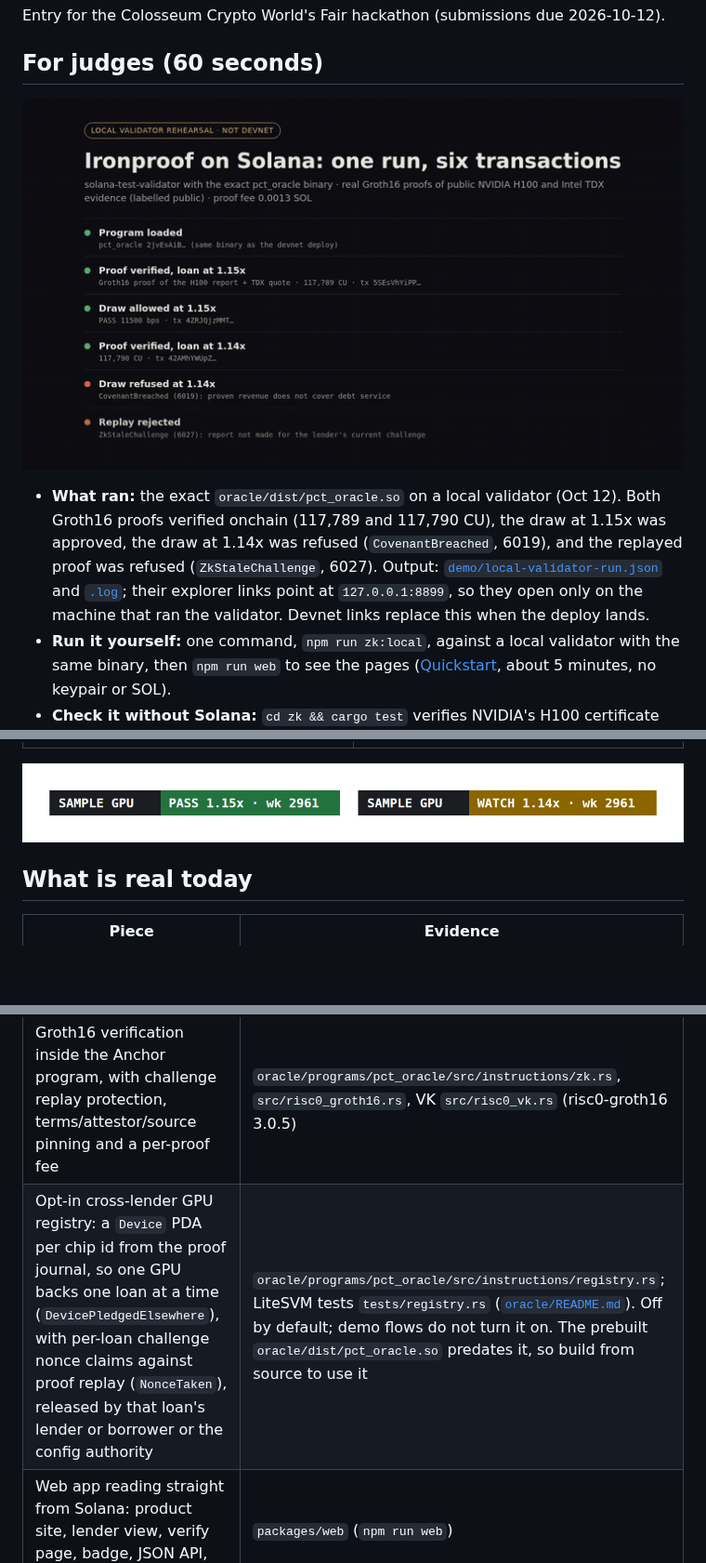
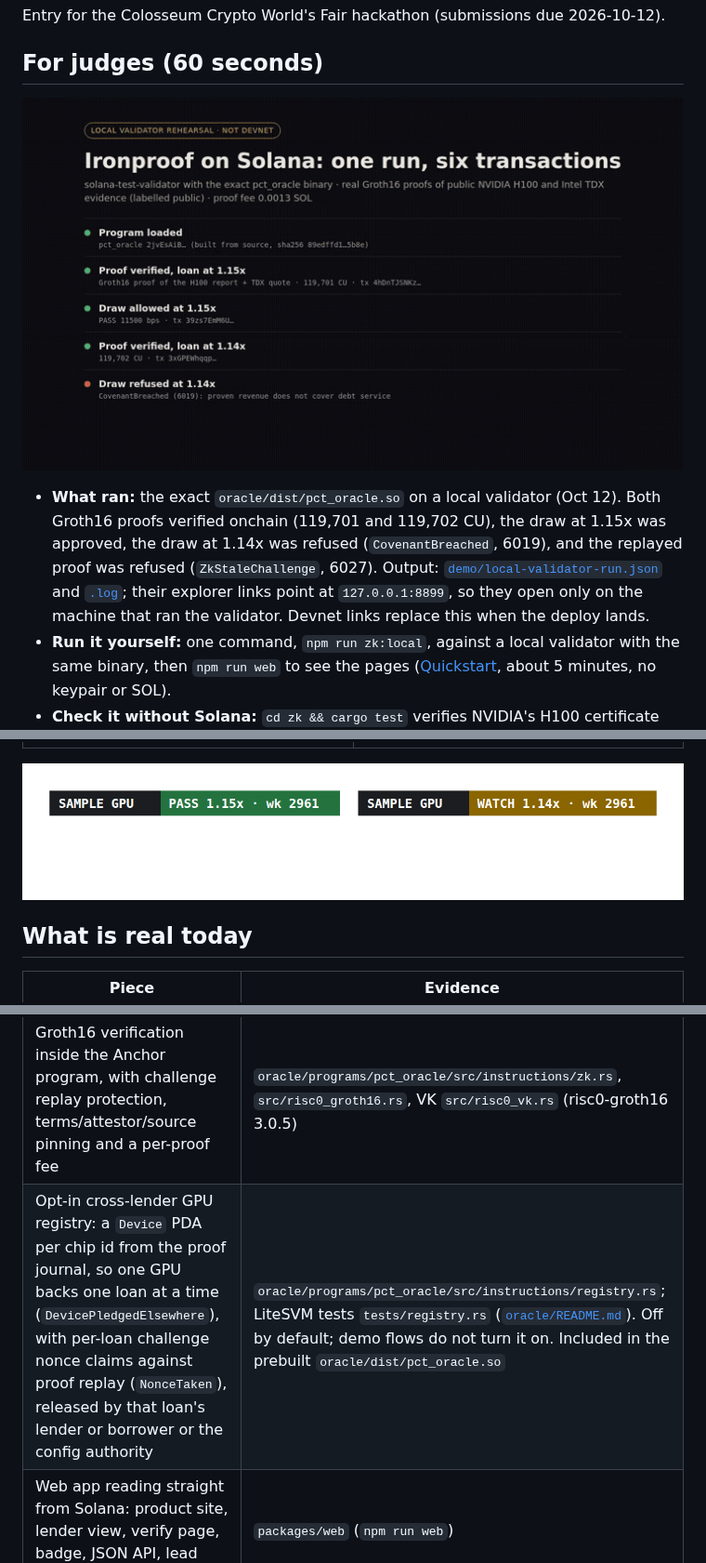
Before and after one commit to let-the-dreamers-rise/plumbline, a Markdown page: README.md, 3 parts joined by grey strips. Shown at 93% size. Rendered like a GitHub page; pictures changed too: docs/img/badge.png, docs/img/demo.gif; blank space fills up the shorter version.

```diff
--- a/README.md
+++ b/README.md
@@ -22,7 +22,7 @@ Entry for the Colosseum Crypto World's Fair hackathon (submissions due 2026-10-1
 
 ![Card, PASS verify page, WATCH verify page and badges from the local-validator run](docs/img/demo.gif)
 
-- **What ran:** the exact `oracle/dist/pct_oracle.so` on a local validator (Oct 12). Both Groth16 proofs verified onchain (117,789 and 117,790 CU), the draw at 1.15x was approved, the draw at 1.14x was refused (`CovenantBreached`, 6019), and the replayed proof was refused (`ZkStaleChallenge`, 6027). Output: [`demo/local-validator-run.json`](demo/local-validator-run.json) and [`.log`](demo/local-validator-run.log); their explorer links point at `127.0.0.1:8899`, so they open only on the machine that ran the validator. Devnet links replace this when the deploy lands.
+- **What ran:** the exact `oracle/dist/pct_oracle.so` on a local validator (Oct 12). Both Groth16 proofs verified onchain (119,701 and 119,702 CU), the draw at 1.15x was approved, the draw at 1.14x was refused (`CovenantBreached`, 6019), and the replayed proof was refused (`ZkStaleChallenge`, 6027). Output: [`demo/local-validator-run.json`](demo/local-validator-run.json) and [`.log`](demo/local-validator-run.log); their explorer links point at `127.0.0.1:8899`, so they open only on the machine that ran the validator. Devnet links replace this when the deploy lands.
 - **Run it yourself:** one command, `npm run zk:local`, against a local validator with the same binary, then `npm run web` to see the pages ([Quickstart](#quickstart), about 5 minutes, no keypair or SOL).
 - **Check it without Solana:** `cd zk && cargo test` verifies NVIDIA's H100 certificate chain (P-384) and the TDX quote natively (22 tests, about 30 s once crates are cached); `npm install && npm test` runs the TypeScript suite.
 - **Read first:** [What runs on sample data](#what-runs-on-sample-data). Every input in the demo is a published sample or a test key; the verifier, the program and the proofs are real.
@@ -42,7 +42,7 @@ Entry for the Colosseum Crypto World's Fair hackathon (submissions due 2026-10-1
 | RISC Zero guest that verifies an NVIDIA SPDM report to NVIDIA's root (P-384), a TDX v4 quote to Intel's root (P-256), and k-of-n Reclaim-format revenue claims, and computes the covenant | `zk/lib/src/{gpu,tdx,revenue}.rs`, guest `zk/risc0/methods/guest/src/main.rs`, see [`zk/README.md`](zk/README.md) |
 | Real Groth16 proofs of that guest, committed | `zk/fixtures/covenant-strong*-groth16.json` (image id `0xbf16300e…bfe2`) |
 | Groth16 verification inside the Anchor program, with challenge replay protection, terms/attestor/source pinning and a per-proof fee | `oracle/programs/pct_oracle/src/instructions/zk.rs`, `src/risc0_groth16.rs`, VK `src/risc0_vk.rs` (risc0-groth16 3.0.5) |
-| Opt-in cross-lender GPU registry: a `Device` PDA per chip id from the proof journal, so one GPU backs one loan at a time (`DevicePledgedElsewhere`), with per-loan challenge nonce claims against proof replay (`NonceTaken`), released by that loan's lender or borrower or the config authority | `oracle/programs/pct_oracle/src/instructions/registry.rs`; LiteSVM tests `tests/registry.rs` ([`oracle/README.md`](oracle/README.md#device-registry)). Off by default; demo flows do not turn it on. The prebuilt `oracle/dist/pct_oracle.so` predates it, so build from source to use it |
+| Opt-in cross-lender GPU registry: a `Device` PDA per chip id from the proof journal, so one GPU backs one loan at a time (`DevicePledgedElsewhere`), with per-loan challenge nonce claims against proof replay (`NonceTaken`), released by that loan's lender or borrower or the config authority | `oracle/programs/pct_oracle/src/instructions/registry.rs`; LiteSVM tests `tests/registry.rs` ([`oracle/README.md`](oracle/README.md#device-registry)). Off by default; demo flows do not turn it on. Included in the prebuilt `oracle/dist/pct_oracle.so` |
 | Web app reading straight from Solana: product site, lender view, verify page, badge, JSON API, lead form | `packages/web` (`npm run web`) |
 | TypeScript suite (index math, prover, oracle client, relayer, web) and clean typecheck | `npm test`, `npm run typecheck` |
 
```
Also changed, not shown: other parts of README.md (+3 -3 lines), docs/first-facility.md (+1 -1 lines), oracle/README.md (+8 -5 lines), docs/img/verify-pass.png, docs/img/verify-watch.png.
